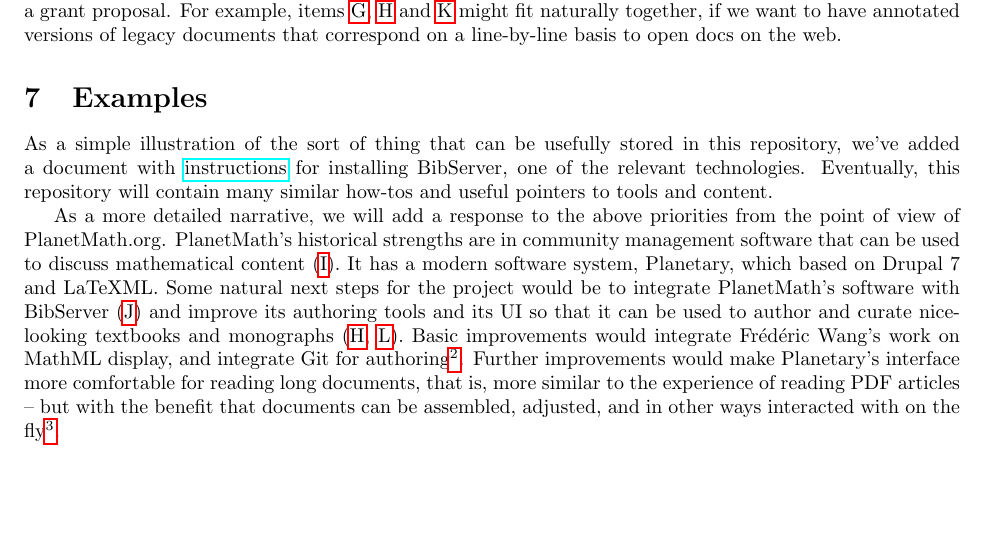
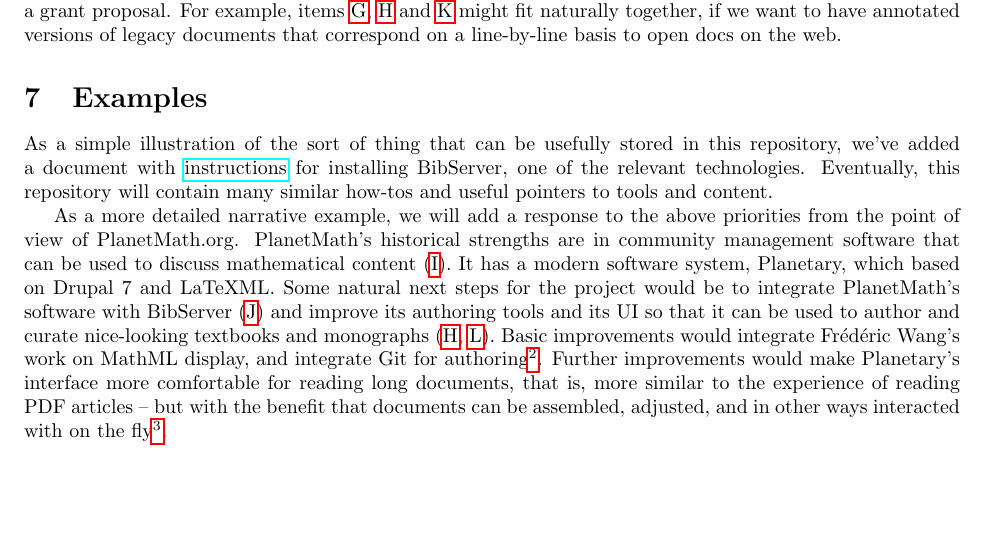
Before and after one commit to holtzermann17/skelodml, a LaTeX document (odml.tex): part of page 3 of 3, cut so that both start at the same text. Compiled offline with pdfLaTeX; a LaTeX package or settings file that is missing is left out.

Commit message:
narrative example

```diff
--- a/odml.tex
+++ b/odml.tex
@@ -132,6 +132,6 @@ We need to describe the state of the art for items \ref{ontology}--\ref{ui} in s
 
 As a simple illustration of the sort of thing that can be usefully stored in this repository, we've added a document with \href{http://holtzermann17.github.io/skelodml/bibserver-setup.html}{instructions} for installing BibServer, one of the relevant technologies.  Eventually, this repository will contain many similar how-tos and useful pointers to tools and content.
 
-As a more detailed narrative, we will add a response to the above priorities from the point of view of PlanetMath.org.  PlanetMath's historical strengths are in community management software that can be used to discuss mathematical content (\ref{community}).  It has a modern software system, Planetary, which based on Drupal 7 and LaTeXML.  Some natural next steps for the project would be to integrate PlanetMath's software with BibServer (\ref{data}) and improve its authoring tools and its UI so that it can be used to author and curate nice-looking textbooks and monographs (\ref{authoring}, \ref{ui}).  Basic improvements would integrate Fr\'ed\'eric Wang's work on MathML display, and integrate Git for authoring\footnote{Here we are inspired by  Peter Ralph's skelml and the recent successful development of the open \emph{Homotopy Type Theory} by the Univalent Foundations Programe at the Institute for Advanced Study.  Git integration has already been demoed on MathHub.info, but the more complex authority model on PlanetMath poses additional challenges}.  Further improvements would make Planetary's interface more comfortable for reading long documents, that is, more similar to the experience of reading PDF articles -- but with the benefit that documents can be assembled, adjusted, and in other ways interacted with on the fly\footnote{Recent work in development at Authorea.com is similar in spirit.}.
+As a more detailed narrative example, we will add a response to the above priorities from the point of view of PlanetMath.org.  PlanetMath's historical strengths are in community management software that can be used to discuss mathematical content (\ref{community}).  It has a modern software system, Planetary, which based on Drupal 7 and LaTeXML.  Some natural next steps for the project would be to integrate PlanetMath's software with BibServer (\ref{data}) and improve its authoring tools and its UI so that it can be used to author and curate nice-looking textbooks and monographs (\ref{authoring}, \ref{ui}).  Basic improvements would integrate Fr\'ed\'eric Wang's work on MathML display, and integrate Git for authoring\footnote{Here we are inspired by  Peter Ralph's skelml and the recent successful development of the open \emph{Homotopy Type Theory} by the Univalent Foundations Programe at the Institute for Advanced Study.  Git integration has already been demoed on MathHub.info, but the more complex authority model on PlanetMath poses additional challenges}.  Further improvements would make Planetary's interface more comfortable for reading long documents, that is, more similar to the experience of reading PDF articles -- but with the benefit that documents can be assembled, adjusted, and in other ways interacted with on the fly\footnote{Recent work in development at Authorea.com is similar in spirit.}.
 
 \end{document}
```
